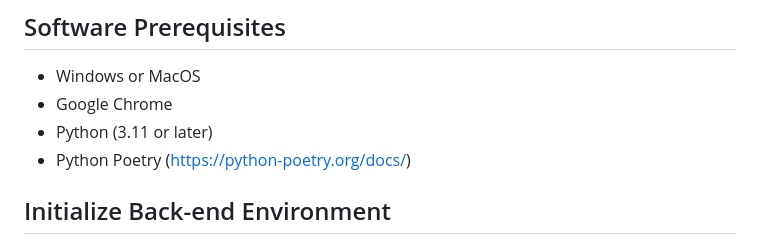
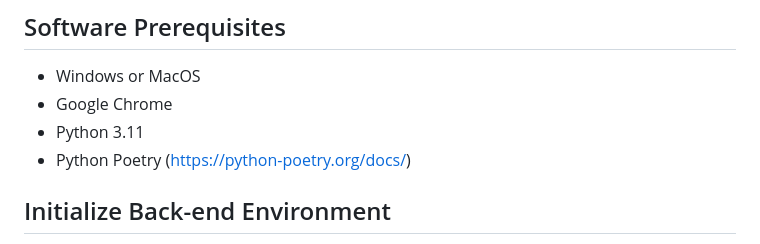
Before and after one commit to Lab-for-Infant-Development-and-Language/LIDLbot-Experiment-Platform, a Markdown page: README.md, the part around the change. GitHub-like rendering.

Commit message:
Clarify Python version requirement in README
Update Python version formatting in prerequisites.

```diff
--- a/README.md
+++ b/README.md
@@ -34,7 +34,7 @@ The following section describes the necessary steps to set up the program source
 
 - Windows or MacOS
 - Google Chrome
-- Python (3.11 or later)
+- Python 3.11
 - Python Poetry (https://python-poetry.org/docs/)
 
 ## Initialize Back-end Environment
```
